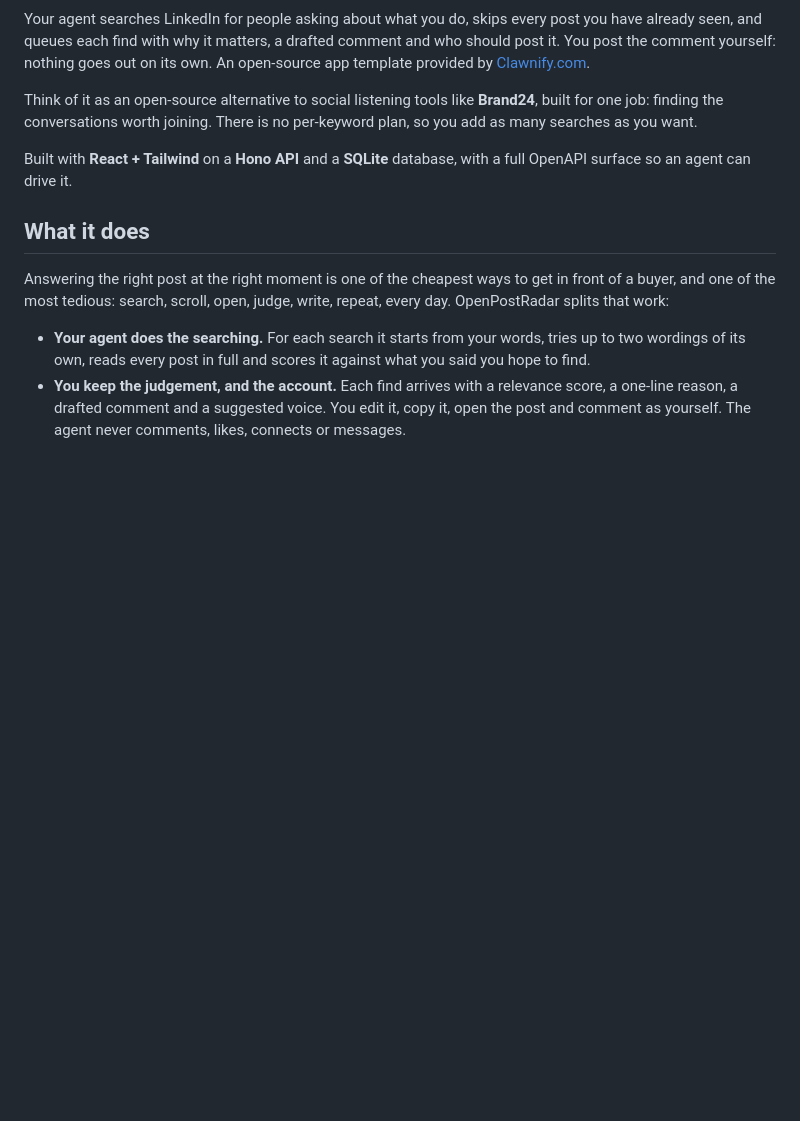
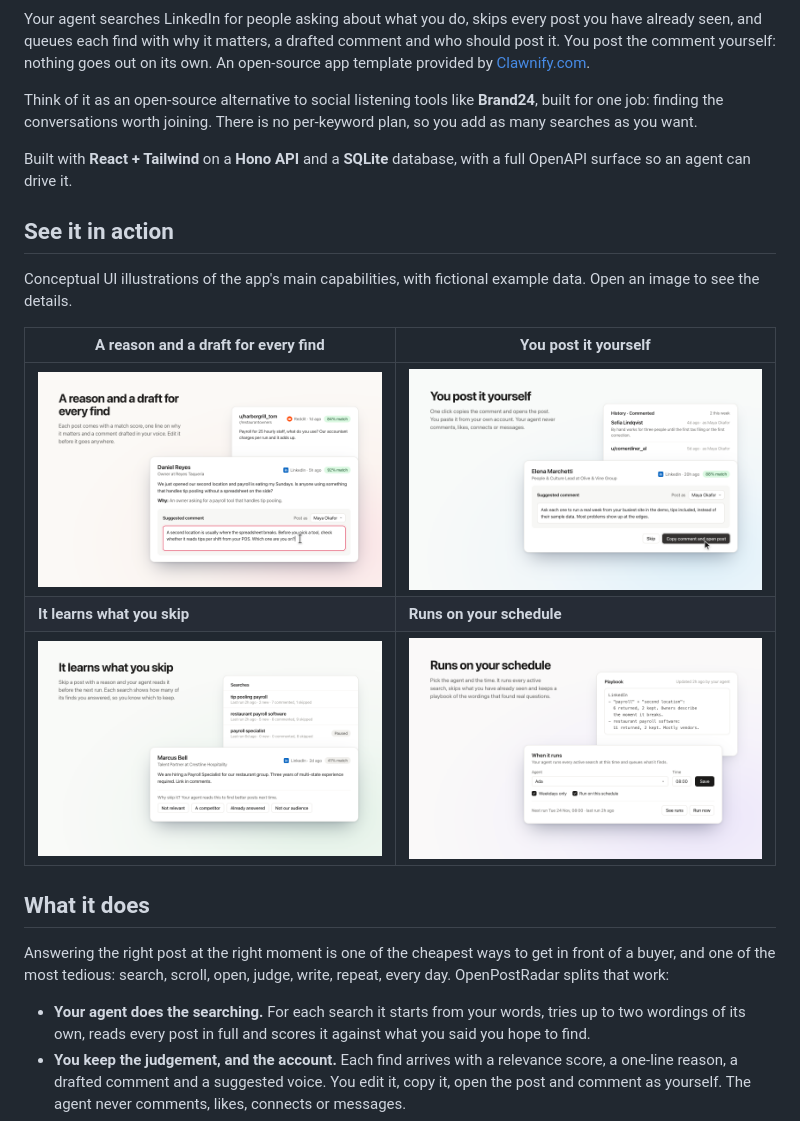
Before and after one commit to clawnify/OpenPostRadar, a Markdown page: README.md, the part around one of its changes. Rendered like a GitHub page; pictures changed too: previews/draft.png (added), previews/learn.png (added), previews/post.png (added); blank space fills up the shorter version.

Commit message:
Add the README cover and feature previews

```diff
--- a/README.md
+++ b/README.md
@@ -7,6 +12,16 @@ Your agent searches LinkedIn for people asking about what you do, skips every po
 Think of it as an open-source alternative to social listening tools like **Brand24**, built for one job: finding the conversations worth joining. There is no per-keyword plan, so you add as many searches as you want.
 
 Built with **React + Tailwind** on a **Hono API** and a **SQLite** database, with a full OpenAPI surface so an agent can drive it.
+
+## See it in action
+
+Conceptual UI illustrations of the app's main capabilities, with fictional example data. Open an image to see the details.
+
+| A reason and a draft for every find | You post it yourself |
+|---|---|
+| [![Conceptual queue card: a restaurant owner's post asking about payroll, a 92% match with the reason it matters, and a drafted comment being edited. Behind it, a second find from Reddit.](previews/draft.png)](previews/draft.png) | [![Conceptual queue card with the Copy comment and open post button being clicked. Behind it, the history of posts already commented on, with who posted each one.](previews/post.png)](previews/post.png) |
+| **It learns what you skip** | **Runs on your schedule** |
+| [![Conceptual queue card for a job ad with a low match score and the skip reasons: not relevant, a competitor, already answered, not our audience. Behind it, the searches with how many of their finds were commented on and skipped.](previews/learn.png)](previews/learn.png) | [![Conceptual schedule card: the agent that runs the searches, the time, weekdays only, and the next run. Behind it, the playbook of search wordings the agent has learned work.](previews/schedule.png)](previews/schedule.png) |
 
 ## What it does
 
```
Also changed, not shown: other parts of README.md (+5 -0 lines), readme-banner-dark.png (added), readme-banner.png (added), 2 other files.
